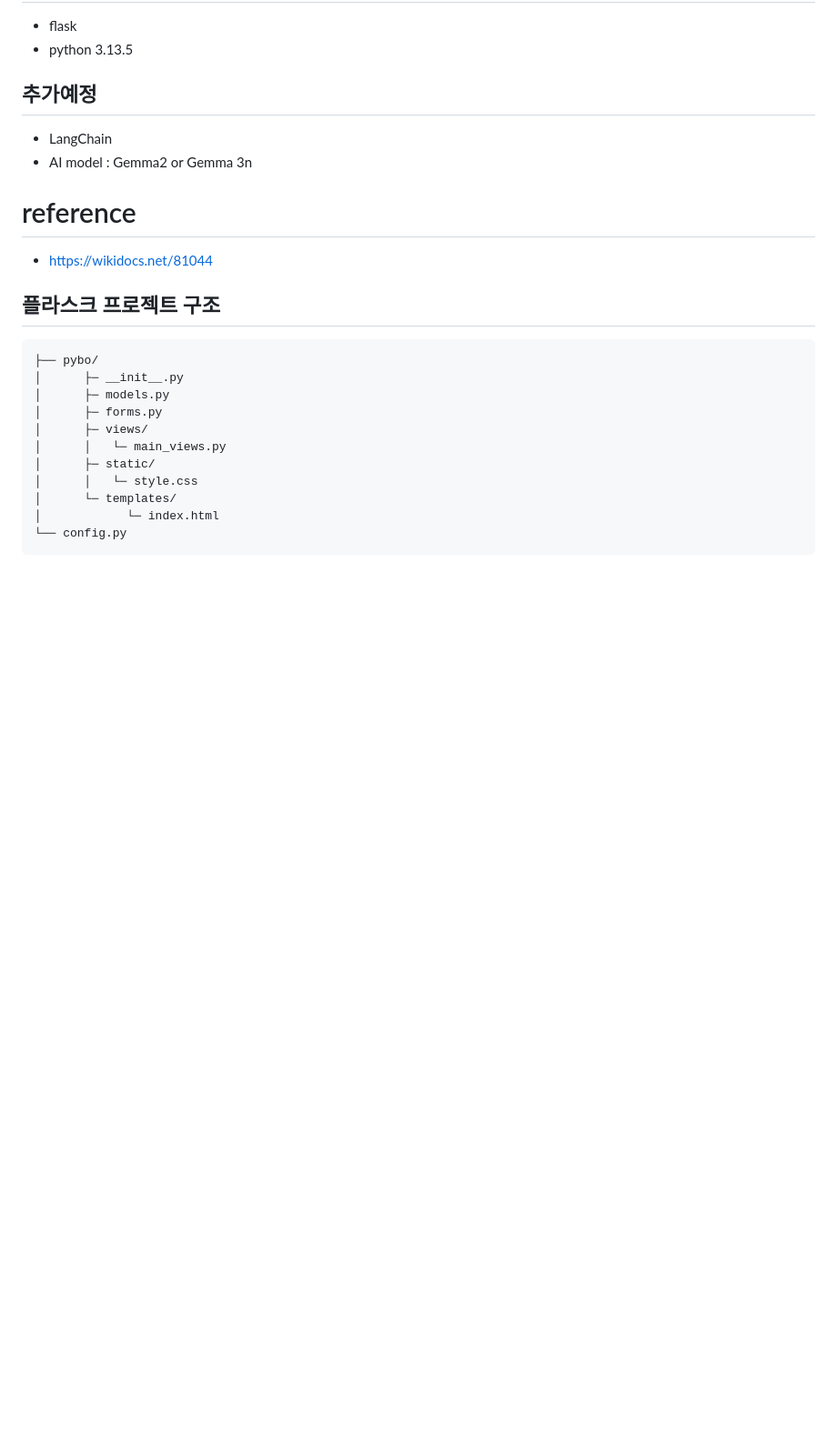
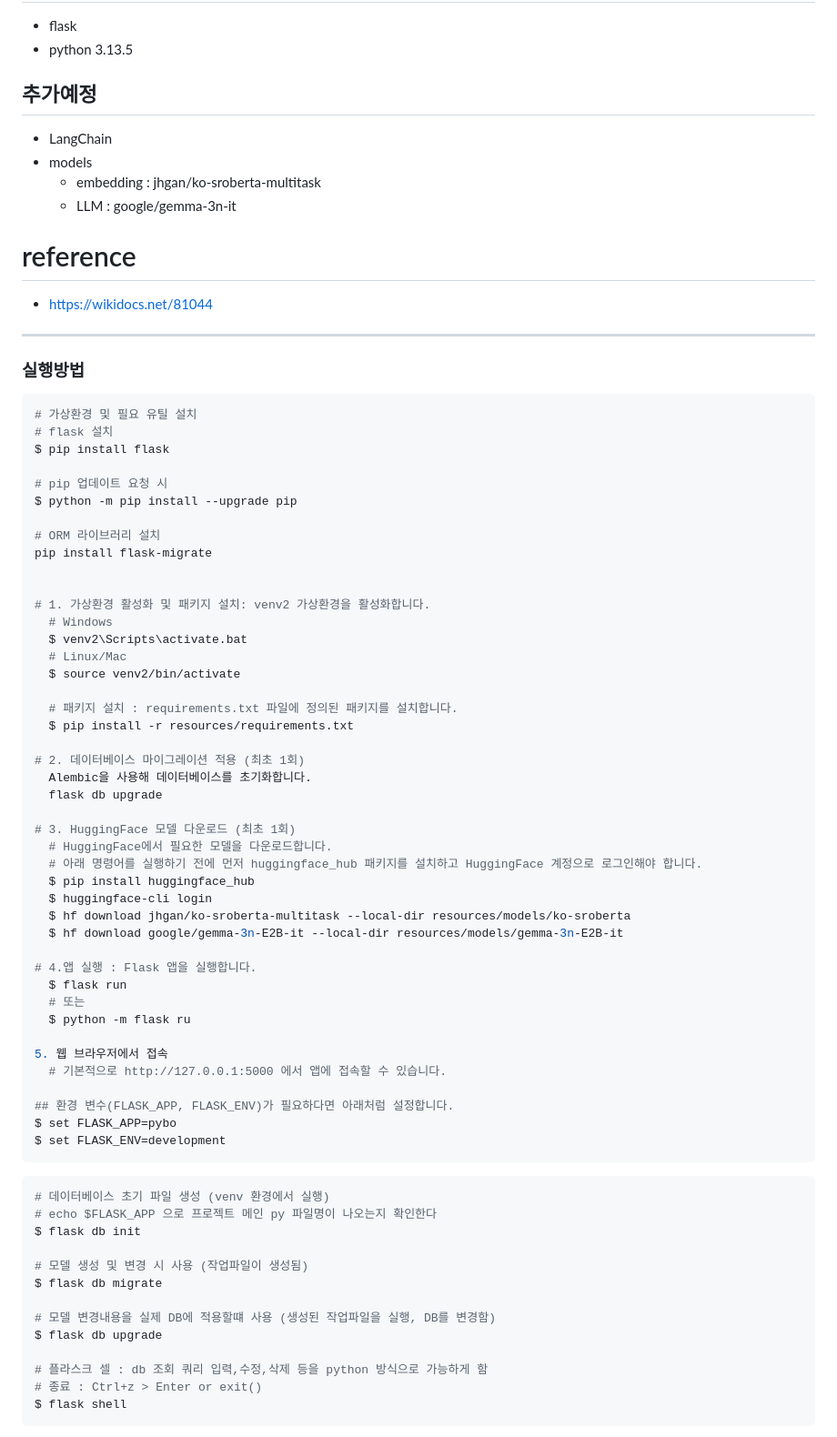
Before and after one commit to wd48/flask_pybo_pjt, a Markdown page: README.md, the part around the change printed below. Shown: that part at 91% size. Rendered like a GitHub page; blank space fills up the shorter version.

Commit message:
README.md 수정 - 챗봇 및 디렉토리 수정

````diff
--- a/README.md
+++ b/README.md
@@ -3,21 +3,73 @@
 - python 3.13.5
 ## 추가예정
 - LangChain
-- AI model : Gemma2 or Gemma 3n
+- models
+  - embedding : jhgan/ko-sroberta-multitask
+  - LLM : google/gemma-3n-it
 
 # reference
 - https://wikidocs.net/81044
+---
+### 실행방법
+```bash
+# 가상환경 및 필요 유틸 설치
+# flask 설치
+$ pip install flask
+
+# pip 업데이트 요청 시
+$ python -m pip install --upgrade pip
+
+# ORM 라이브러리 설치
+pip install flask-migrate
 
 
-## 플라스크 프로젝트 구조
-    ├── pybo/
-    │      ├─ __init__.py
-    │      ├─ models.py
-    │      ├─ forms.py
-    │      ├─ views/
-    │      │   └─ main_views.py
-    │      ├─ static/
-    │      │   └─ style.css
-    │      └─ templates/
-    │            └─ index.html
-    └── config.py
+# 1. 가상환경 활성화 및 패키지 설치: venv2 가상환경을 활성화합니다.
+  # Windows
+  $ venv2\Scripts\activate.bat
+  # Linux/Mac
+  $ source venv2/bin/activate
+
+  # 패키지 설치 : requirements.txt 파일에 정의된 패키지를 설치합니다.
+  $ pip install -r resources/requirements.txt
+
+# 2. 데이터베이스 마이그레이션 적용 (최초 1회)
+  Alembic을 사용해 데이터베이스를 초기화합니다.
+  flask db upgrade
+
+# 3. HuggingFace 모델 다운로드 (최초 1회)
+  # HuggingFace에서 필요한 모델을 다운로드합니다.
+  # 아래 명령어를 실행하기 전에 먼저 huggingface_hub 패키지를 설치하고 HuggingFace 계정으로 로그인해야 합니다.
+  $ pip install huggingface_hub
+  $ huggingface-cli login
+  $ hf download jhgan/ko-sroberta-multitask --local-dir resources/models/ko-sroberta
+  $ hf download google/gemma-3n-E2B-it --local-dir resources/models/gemma-3n-E2B-it
+
+# 4.앱 실행 : Flask 앱을 실행합니다.
+  $ flask run
+  # 또는
+  $ python -m flask ru
+
+5. 웹 브라우저에서 접속
+  # 기본적으로 http://127.0.0.1:5000 에서 앱에 접속할 수 있습니다.
+
+## 환경 변수(FLASK_APP, FLASK_ENV)가 필요하다면 아래처럼 설정합니다.
+$ set FLASK_APP=pybo
+$ set FLASK_ENV=development
+```
+
+```bash
+# 데이터베이스 초기 파일 생성 (venv 환경에서 실행)
+# echo $FLASK_APP 으로 프로젝트 메인 py 파일명이 나오는지 확인한다
+$ flask db init
+
+# 모델 생성 및 변경 시 사용 (작업파일이 생성됨)
+$ flask db migrate
+
+# 모델 변경내용을 실제 DB에 적용할떄 사용 (생성된 작업파일을 실행, DB를 변경함)
+$ flask db upgrade
+
+# 플라스크 셀 : db 조회 쿼리 입력,수정,삭제 등을 python 방식으로 가능하게 함
+# 종료 : Ctrl+z > Enter or exit()
+$ flask shell
+```
+
````
Also changed, not shown: other parts of README.md (+73 -0 lines).
